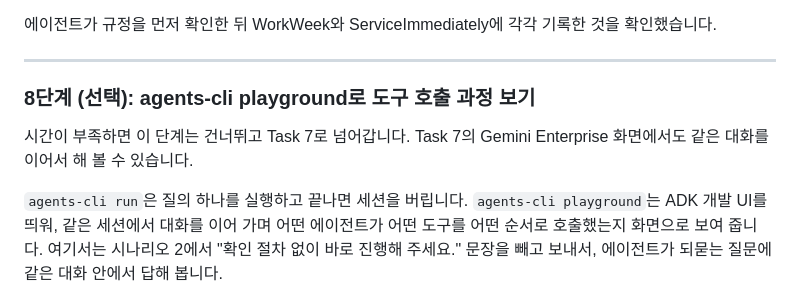
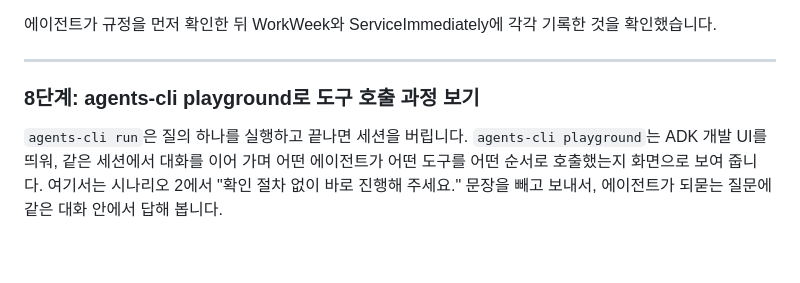
Before and after one commit to hajekim/build-with-gemini, a Markdown page: lab-int/INSTRUCTION.md, the part around the change. Rendered like a GitHub page; blank space fills up the shorter version.

Commit message:
lab-int: make Task 6 playground step required
Drop the (선택) label and the skip-if-short-on-time sentence from Task 6
step 8 so every participant runs agents-cli playground.

TEST=line-start fences 132; check_int.js 0 issues
Done by: gemini-cli

```diff
--- a/lab-int/INSTRUCTION.md
+++ b/lab-int/INSTRUCTION.md
@@ -1405,9 +1405,7 @@ agents-cli run "현재 제가 사용 중인 업무용 랩톱 배터리가 심하
 
 ---
 
-### 8단계 (선택): agents-cli playground로 도구 호출 과정 보기
-
-시간이 부족하면 이 단계는 건너뛰고 Task 7로 넘어갑니다. Task 7의 Gemini Enterprise 화면에서도 같은 대화를 이어서 해 볼 수 있습니다.
+### 8단계: agents-cli playground로 도구 호출 과정 보기
 
 `agents-cli run`은 질의 하나를 실행하고 끝나면 세션을 버립니다. `agents-cli playground`는 ADK 개발 UI를 띄워, 같은 세션에서 대화를 이어 가며 어떤 에이전트가 어떤 도구를 어떤 순서로 호출했는지 화면으로 보여 줍니다. 여기서는 시나리오 2에서 "확인 절차 없이 바로 진행해 주세요." 문장을 빼고 보내서, 에이전트가 되묻는 질문에 같은 대화 안에서 답해 봅니다.
 
```
